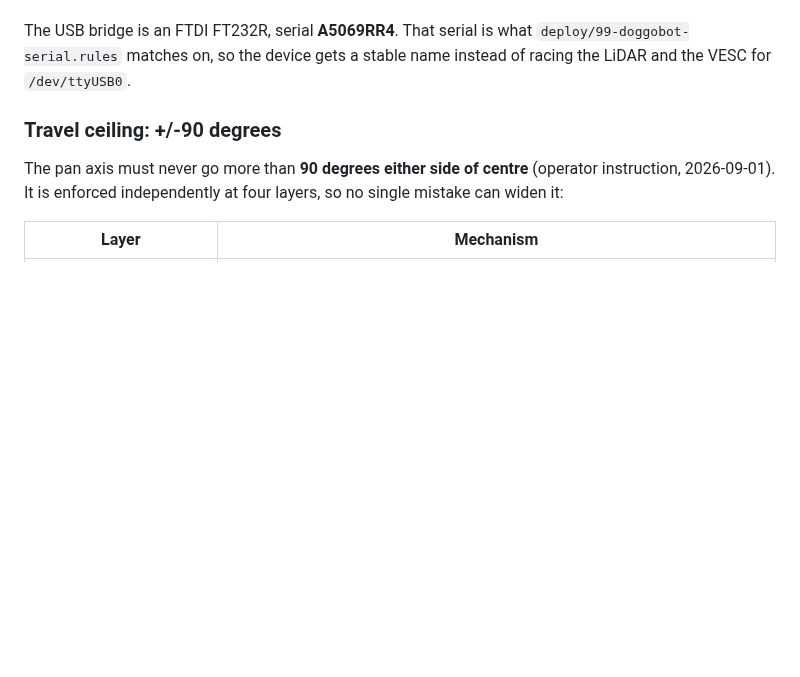
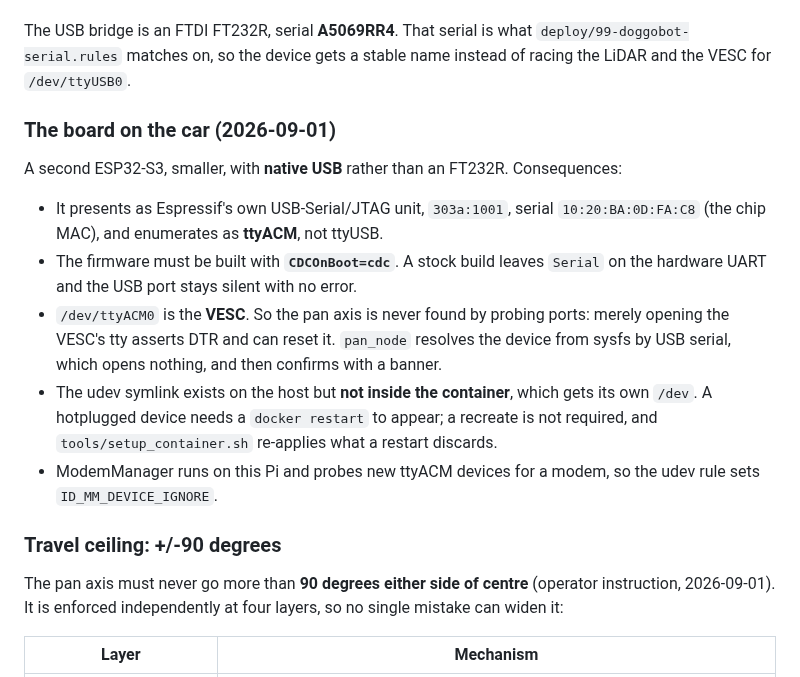
Before and after one commit to TheDjabra/doggobot, a Markdown page: docs/hardware.md, the part around the change. Rendered like a GitHub page; blank space fills up the shorter version.

```diff
--- a/docs/hardware.md
+++ b/docs/hardware.md
@@ -95,6 +95,23 @@ returned no error.
 The USB bridge is an FTDI FT232R, serial **A5069RR4**. That serial is what
 `deploy/99-doggobot-serial.rules` matches on, so the device gets a stable name instead of
 racing the LiDAR and the VESC for `/dev/ttyUSB0`.
+
+### The board on the car (2026-09-01)
+
+A second ESP32-S3, smaller, with **native USB** rather than an FT232R. Consequences:
+
+- It presents as Espressif's own USB-Serial/JTAG unit, `303a:1001`, serial
+  `10:20:BA:0D:FA:C8` (the chip MAC), and enumerates as **ttyACM**, not ttyUSB.
+- The firmware must be built with **`CDCOnBoot=cdc`**. A stock build leaves `Serial` on
+  the hardware UART and the USB port stays silent with no error.
+- `/dev/ttyACM0` is the **VESC**. So the pan axis is never found by probing ports:
+  merely opening the VESC's tty asserts DTR and can reset it. `pan_node` resolves the
+  device from sysfs by USB serial, which opens nothing, and then confirms with a banner.
+- The udev symlink exists on the host but **not inside the container**, which gets its
+  own `/dev`. A hotplugged device needs a `docker restart` to appear; a recreate is not
+  required, and `tools/setup_container.sh` re-applies what a restart discards.
+- ModemManager runs on this Pi and probes new ttyACM devices for a modem, so the udev
+  rule sets `ID_MM_DEVICE_IGNORE`.
 
 ### Travel ceiling: +/-90 degrees
 
```
Also changed, not shown: docs/runbook.md (+26 -1 lines).
